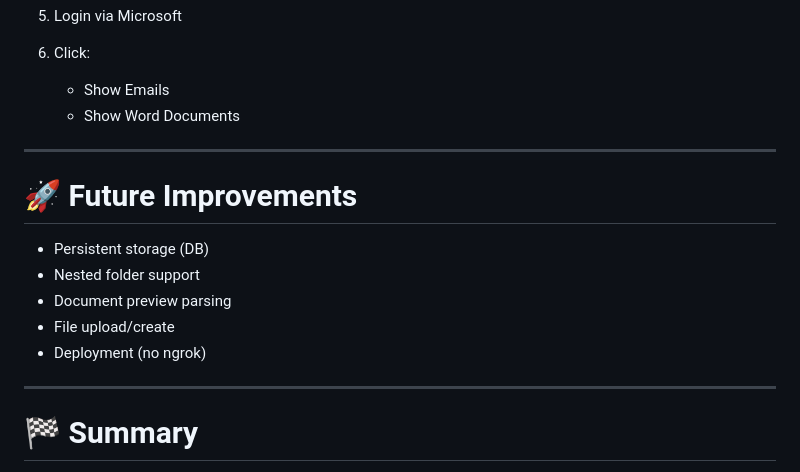
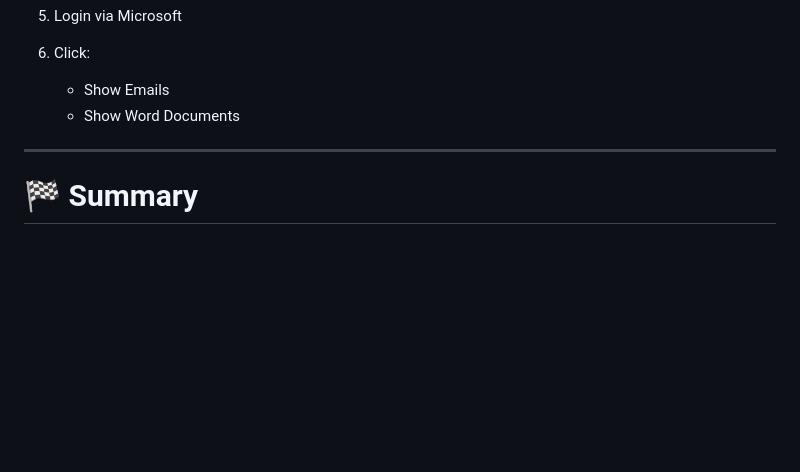
Before and after one commit to swarnim-pixel/Zoom-Connection-with-Microsoft-Apps, a Markdown page: README.md, the part around the change. GitHub-like rendering; blank space fills up the shorter version.

Commit message:
Remove future improvements from README
Removed future improvements section from README.

```diff
--- a/README.md
+++ b/README.md
@@ -181,16 +181,6 @@ Zoom → Backend → Microsoft Graph
 
 ---
 
-# 🚀 Future Improvements
-
-- Persistent storage (DB)
-- Nested folder support
-- Document preview parsing
-- File upload/create
-- Deployment (no ngrok)
-
----
-
 # 🏁 Summary
 
 This project demonstrates:
```
